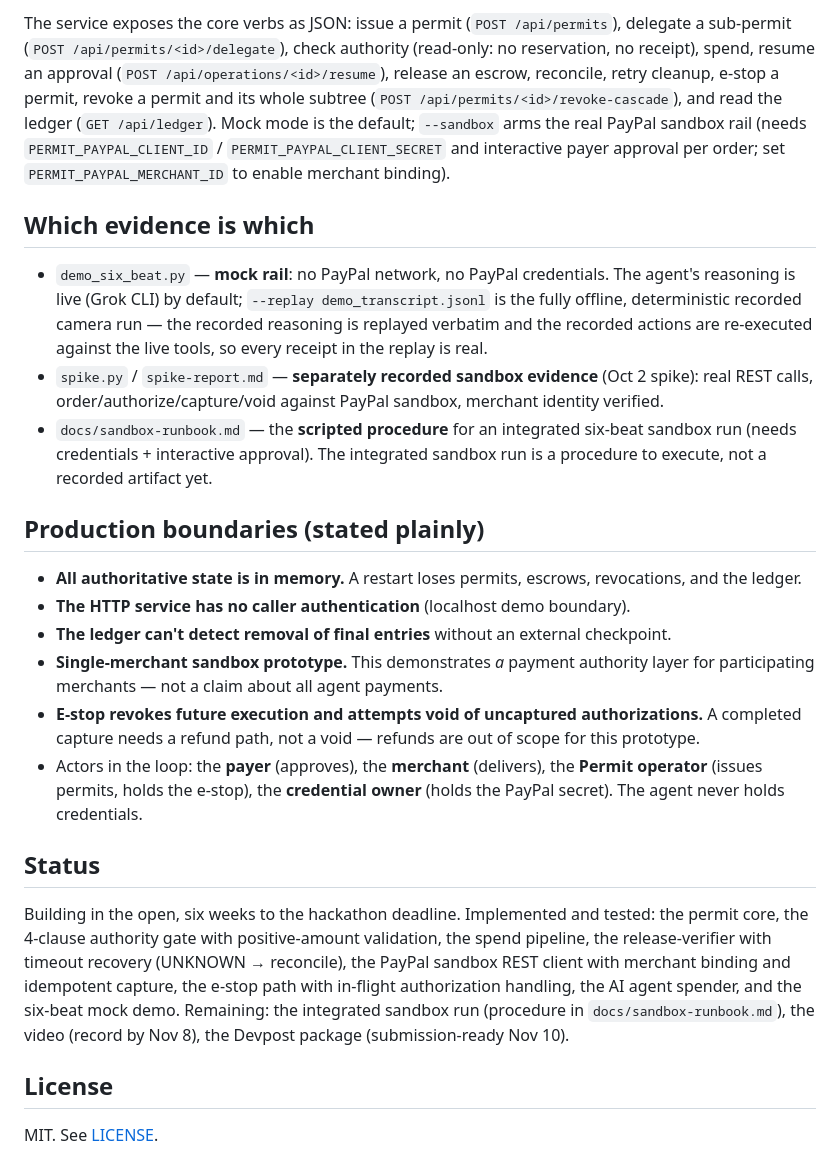
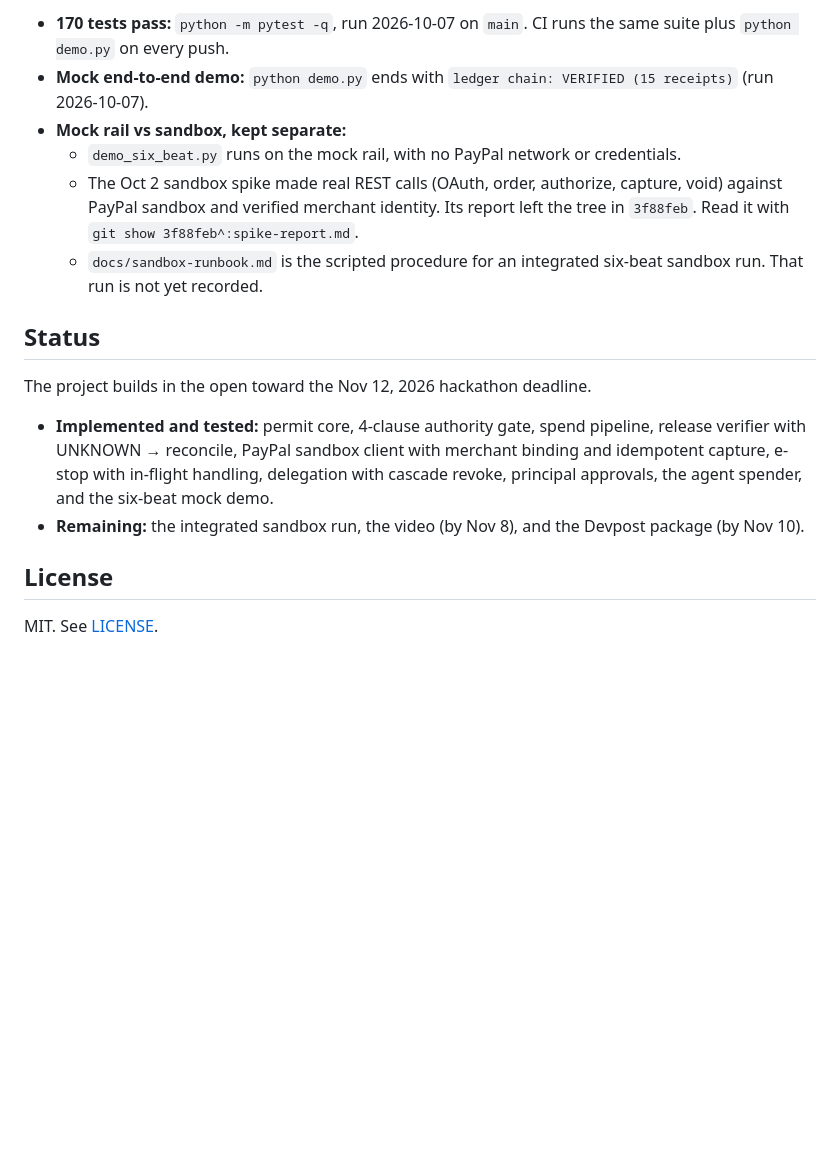
Before and after one commit to marsojuji-cmyk/permit, a Markdown page: README.md, the part around one of its changes. GitHub-like rendering; blank space fills up the shorter version.

```diff
--- a/README.md
+++ b/README.md
@@ -92,23 +100,15 @@ The six beats (all in `demo_six_beat.py`, mock mode): grant → $30 honest purch
-The service exposes the core verbs as JSON: issue a permit (`POST /api/permits`), delegate a sub-permit (`POST /api/permits/<id>/delegate`), check authority (read-only: no reservation, no receipt), spend, resume an approval (`POST /api/operations/<id>/resume`), release an escrow, reconcile, retry cleanup, e-stop a permit, revoke a permit and its whole subtree (`POST /api/permits/<id>/revoke-cascade`), and read the ledger (`GET /api/ledger`). Mock mode is the default; `--sandbox` arms the real PayPal sandbox rail (needs `PERMIT_PAYPAL_CLIENT_ID` / `PERMIT_PAYPAL_CLIENT_SECRET` and interactive payer approval per order; set `PERMIT_PAYPAL_MERCHANT_ID` to enable merchant binding).
-
-## Which evidence is which
-
-- `demo_six_beat.py` — **mock rail**: no PayPal network, no PayPal credentials. The agent's reasoning is live (Grok CLI) by default; `--replay demo_transcript.jsonl` is the fully offline, deterministic recorded camera run — the recorded reasoning is replayed verbatim and the recorded actions are re-executed against the live tools, so every receipt in the replay is real.
-- `spike.py` / `spike-report.md` — **separately recorded sandbox evidence** (Oct 2 spike): real REST calls, order/authorize/capture/void against PayPal sandbox, merchant identity verified.
-- `docs/sandbox-runbook.md` — the **scripted procedure** for an integrated six-beat sandbox run (needs credentials + interactive approval). The integrated sandbox run is a procedure to execute, not a recorded artifact yet.
-
-## Production boundaries (stated plainly)
-
-- **All authoritative state is in memory.** A restart loses permits, escrows, revocations, and the ledger.
-- **The HTTP service has no caller authentication** (localhost demo boundary).
-- **The ledger can't detect removal of final entries** without an external checkpoint.
-- **Single-merchant sandbox prototype.** This demonstrates *a* payment authority layer for participating merchants — not a claim about all agent payments.
-- **E-stop revokes future execution and attempts void of uncaptured authorizations.** A completed capture needs a refund path, not a void — refunds are out of scope for this prototype.
-- Actors in the loop: the **payer** (approves), the **merchant** (delivers), the **Permit operator** (issues permits, holds the e-stop), the **credential owner** (holds the PayPal secret). The agent never holds credentials.
+- **170 tests pass:** `python -m pytest -q`, run 2026-10-07 on `main`. CI runs the same suite plus `python demo.py` on every push.
+- **Mock end-to-end demo:** `python demo.py` ends with `ledger chain: VERIFIED (15 receipts)` (run 2026-10-07).
+- **Mock rail vs sandbox, kept separate:**
+  - `demo_six_beat.py` runs on the mock rail, with no PayPal network or credentials.
+  - The Oct 2 sandbox spike made real REST calls (OAuth, order, authorize, capture, void) against PayPal sandbox and verified merchant identity. Its report left the tree in `3f88feb`. Read it with `git show 3f88feb^:spike-report.md`.
+  - `docs/sandbox-runbook.md` is the scripted procedure for an integrated six-beat sandbox run. That run is not yet recorded.
 
 ## Status
 
-Building in the open, six weeks to the hackathon deadline. Implemented and tested: the permit core, the 4-clause authority gate with positive-amount validation, the spend pipeline, the release-verifier with timeout recovery (UNKNOWN → reconcile), the PayPal sandbox REST client with merchant binding and idempotent capture, the e-stop path with in-flight authorization handling, the AI agent spender, and the six-beat mock demo. Remaining: the integrated sandbox run (procedure in `docs/sandbox-runbook.md`), the video (record by Nov 8), the Devpost package (submission-ready Nov 10).
+The project builds in the open toward the Nov 12, 2026 hackathon deadline.
+- **Implemented and tested:** permit core, 4-clause authority gate, spend pipeline, release verifier with UNKNOWN → reconcile, PayPal sandbox client with merchant binding and idempotent capture, e-stop with in-flight handling, delegation with cascade revoke, principal approvals, the agent spender, and the six-beat mock demo.
+- **Remaining:** the integrated sandbox run, the video (by Nov 8), and the Devpost package (by Nov 10).
 
 ## License
 
```
Also changed, not shown: other parts of README.md (+61 -53 lines).
